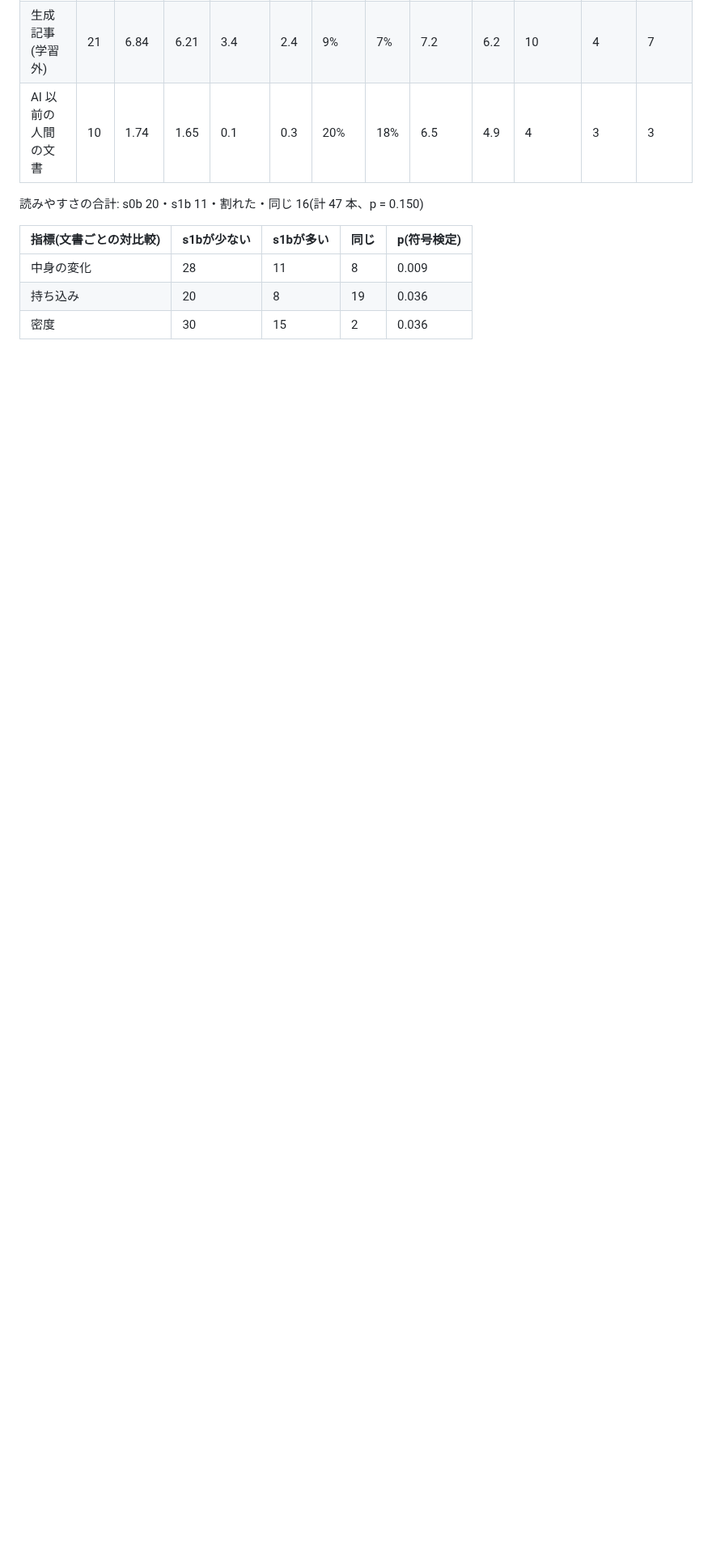
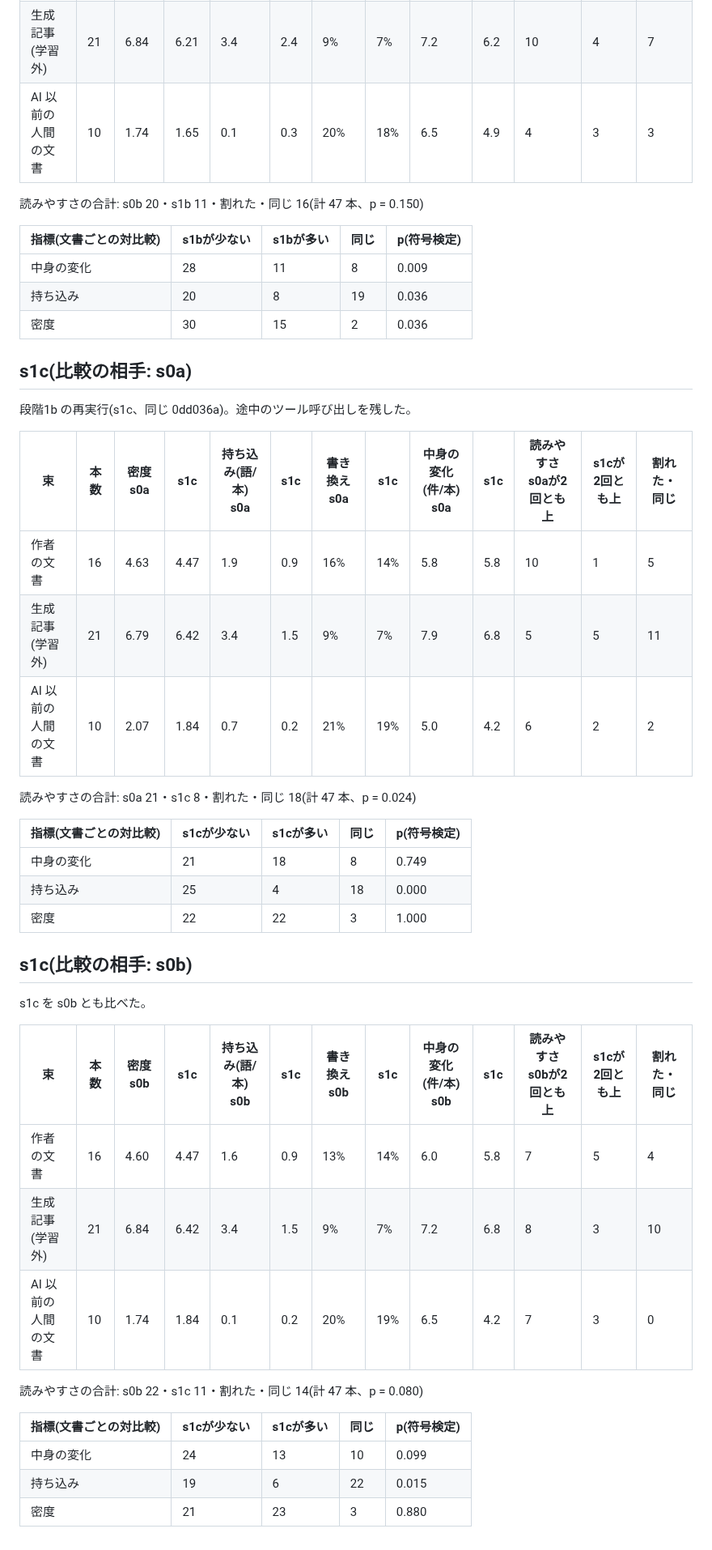
Before and after one commit to coji/natural-japanese, a Markdown page: corpus/bench/steps.md, the part around the change. Shown at 81% size. Drawn GitHub-style; blank space fills up the shorter version.

Commit message:
feat(corpus): 段階1b の再実行で、読みやすさの低下が compare の実行によらないことを記録する(F57)
Co-Authored-By: Claude Opus 5.5 <noreply@anthropic.com>
Claude-Session: https://claude.ai/code/session_01HQPHD6pXknEk9wbFdVsVbT

```diff
--- a/corpus/bench/steps.md
+++ b/corpus/bench/steps.md
@@ -73,3 +73,40 @@
 | 中身の変化 | 28 | 11 | 8 | 0.009 |
 | 持ち込み | 20 | 8 | 19 | 0.036 |
 | 密度 | 30 | 15 | 2 | 0.036 |
+
+
+## s1c(比較の相手: s0a)
+
+段階1b の再実行(s1c、同じ 0dd036a)。途中のツール呼び出しを残した。
+
+| 束 | 本数 | 密度 s0a | s1c | 持ち込み(語/本) s0a | s1c | 書き換え s0a | s1c | 中身の変化(件/本) s0a | s1c | 読みやすさ s0aが2回とも上 | s1cが2回とも上 | 割れた・同じ |
+|---|---|---|---|---|---|---|---|---|---|---|---|---|
+| 作者の文書 | 16 | 4.63 | 4.47 | 1.9 | 0.9 | 16% | 14% | 5.8 | 5.8 | 10 | 1 | 5 |
+| 生成記事(学習外) | 21 | 6.79 | 6.42 | 3.4 | 1.5 | 9% | 7% | 7.9 | 6.8 | 5 | 5 | 11 |
+| AI 以前の人間の文書 | 10 | 2.07 | 1.84 | 0.7 | 0.2 | 21% | 19% | 5.0 | 4.2 | 6 | 2 | 2 |
+
+読みやすさの合計: s0a 21・s1c 8・割れた・同じ 18(計 47 本、p = 0.024)
+
+| 指標(文書ごとの対比較) | s1cが少ない | s1cが多い | 同じ | p(符号検定) |
+|---|---|---|---|---|
+| 中身の変化 | 21 | 18 | 8 | 0.749 |
+| 持ち込み | 25 | 4 | 18 | 0.000 |
+| 密度 | 22 | 22 | 3 | 1.000 |
+
+## s1c(比較の相手: s0b)
+
+s1c を s0b とも比べた。
+
+| 束 | 本数 | 密度 s0b | s1c | 持ち込み(語/本) s0b | s1c | 書き換え s0b | s1c | 中身の変化(件/本) s0b | s1c | 読みやすさ s0bが2回とも上 | s1cが2回とも上 | 割れた・同じ |
+|---|---|---|---|---|---|---|---|---|---|---|---|---|
+| 作者の文書 | 16 | 4.60 | 4.47 | 1.6 | 0.9 | 13% | 14% | 6.0 | 5.8 | 7 | 5 | 4 |
+| 生成記事(学習外) | 21 | 6.84 | 6.42 | 3.4 | 1.5 | 9% | 7% | 7.2 | 6.8 | 8 | 3 | 10 |
+| AI 以前の人間の文書 | 10 | 1.74 | 1.84 | 0.1 | 0.2 | 20% | 19% | 6.5 | 4.2 | 7 | 3 | 0 |
+
+読みやすさの合計: s0b 22・s1c 11・割れた・同じ 14(計 47 本、p = 0.080)
+
+| 指標(文書ごとの対比較) | s1cが少ない | s1cが多い | 同じ | p(符号検定) |
+|---|---|---|---|---|
+| 中身の変化 | 24 | 13 | 10 | 0.099 |
+| 持ち込み | 19 | 6 | 22 | 0.015 |
+| 密度 | 21 | 23 | 3 | 0.880 |
```
Also changed, not shown: corpus/ROADMAP.md (+1 -0 lines).
